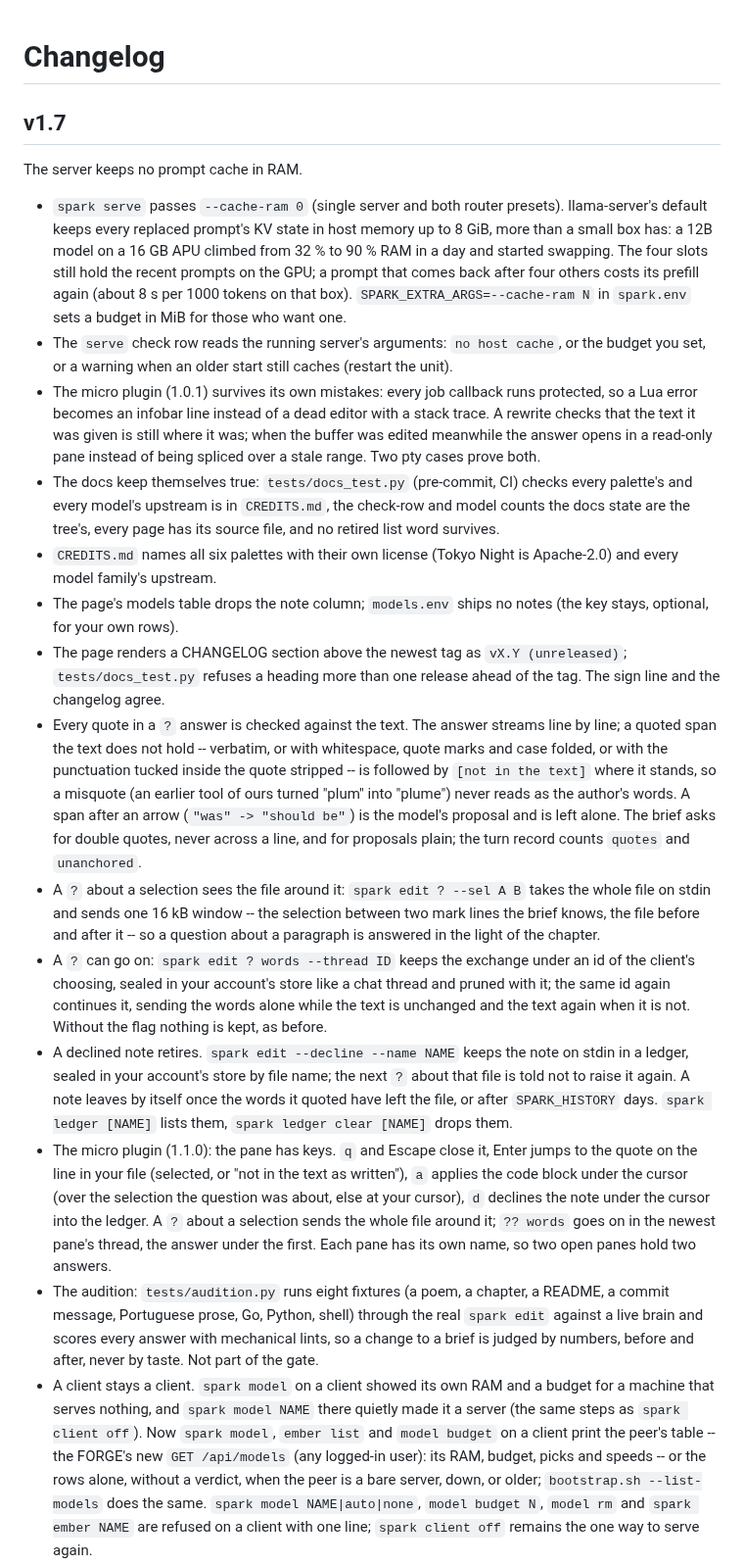
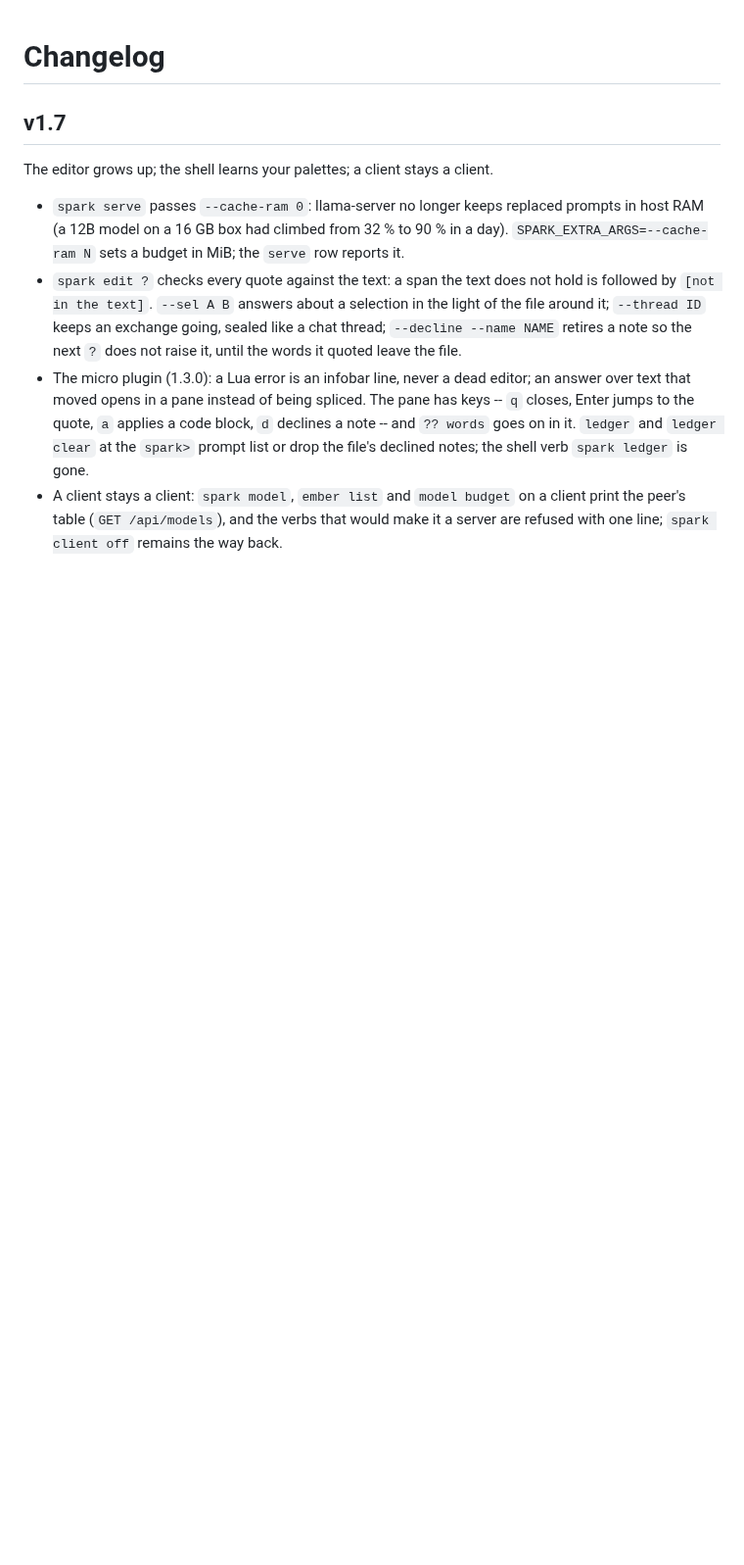
Before and after one commit to forgewright-ai/spark, a Markdown page: CHANGELOG.md, the part around one of its changes. Shown at 98% size. GitHub-like rendering; blank space fills up the shorter version.

Commit message:
v1.7: the changelog section, short
One heading line and nine bullets for what shipped: the server's cache,
the editor's checked quotes, selections, threads and declined notes, the
plugin at 1.3.0 with its pane keys and ledger, a client that stays a
client, your own palettes and THEME_LOGO, spark theme reaching Terminal,
micro and tmux, spark font on both OSes, spark quiet audio and the audio
row, the docs test and the audition. CLAUDE.md names the plugin version
it has; CREDITS.md keeps the tale file's license in one line.

Co-Authored-By: Claude Fable 5.1 <noreply@anthropic.com>
Claude-Session: https://claude.ai/code/session_01AE6uga4WDJJh43FB31fuCK

```diff
--- a/CHANGELOG.md
+++ b/CHANGELOG.md
@@ -2,81 +2,26 @@
 
 ## v1.7
 
-The server keeps no prompt cache in RAM.
+The editor grows up; the shell learns your palettes; a client stays a client.
 
-- `spark serve` passes `--cache-ram 0` (single server and both router
-  presets). llama-server's default keeps every replaced prompt's KV state
-  in host memory up to 8 GiB, more than a small box has: a 12B model on a
-  16 GB APU climbed from 32 % to 90 % RAM in a day and started swapping.
-  The four slots still hold the recent prompts on the GPU; a prompt that
-  comes back after four others costs its prefill again (about 8 s per
-  1000 tokens on that box). `SPARK_EXTRA_ARGS=--cache-ram N` in
-  `spark.env` sets a budget in MiB for those who want one.
-- The `serve` check row reads the running server's arguments: `no host
-  cache`, or the budget you set, or a warning when an older start still
-  caches (restart the unit).
-- The micro plugin (1.0.1) survives its own mistakes: every job callback
-  runs protected, so a Lua error becomes an infobar line instead of a dead
-  editor with a stack trace. A rewrite checks that the text it was given
-  is still where it was; when the buffer was edited meanwhile the answer
-  opens in a read-only pane instead of being spliced over a stale range.
-  Two pty cases prove both.
-- The docs keep themselves true: `tests/docs_test.py` (pre-commit, CI)
-  checks every palette's and every model's upstream is in `CREDITS.md`,
-  the check-row and model counts the docs state are the tree's, every
-  page has its source file, and no retired list word survives.
-- `CREDITS.md` names all six palettes with their own license (Tokyo Night
-  is Apache-2.0) and every model family's upstream.
-- The page's models table drops the note column; `models.env` ships no
-  notes (the key stays, optional, for your own rows).
-- The page renders a CHANGELOG section above the newest tag as
-  `vX.Y (unreleased)`; `tests/docs_test.py` refuses a heading more than
-  one release ahead of the tag. The sign line and the changelog agree.
-- Every quote in a `?` answer is checked against the text. The answer
-  streams line by line; a quoted span the text does not hold -- verbatim,
-  or with whitespace, quote marks and case folded, or with the punctuation
-  tucked inside the quote stripped -- is followed by `[not in the text]` where it stands, so a
-  misquote (an earlier tool of ours turned "plum" into "plume") never
-  reads as the author's words. A span after an arrow (`"was" -> "should
-  be"`) is the model's proposal and is left alone. The brief asks for
-  double quotes, never across a line, and for proposals plain; the turn record counts `quotes` and `unanchored`.
-- A `?` about a selection sees the file around it: `spark edit ? --sel A
-  B` takes the whole file on stdin and sends one 16 kB window -- the
-  selection between two mark lines the brief knows, the file before and
-  after it -- so a question about a paragraph is answered in the light
-  of the chapter.
-- A `?` can go on: `spark edit ? words --thread ID` keeps the exchange
-  under an id of the client's choosing, sealed in your account's store
-  like a chat thread and pruned with it; the same id again continues it,
-  sending the words alone while the text is unchanged and the text again
-  when it is not. Without the flag nothing is kept, as before.
-- A declined note retires. `spark edit --decline --name NAME` keeps the
-  note on stdin in a ledger, sealed in your account's store by file name;
-  the next `?` about that file is told not to raise it again. A note
-  leaves by itself once the words it quoted have left the file, or after
-  `SPARK_HISTORY` days. `spark ledger [NAME]` lists them, `spark ledger
-  clear [NAME]` drops them.
-- The micro plugin (1.1.0): the pane has keys. `q` and Escape close it,
-  Enter jumps to the quote on the line in your file (selected, or "not
-  in the text as written"), `a` applies the code block under the cursor
-  (over the selection the question was about, else at your cursor), `d`
-  declines the note under the cursor into the ledger. A `?` about a
-  selection sends the whole file around it; `?? words` goes on in the
-  newest pane's thread, the answer under the first. Each pane has its own
-  name, so two open panes hold two answers.
-- The audition: `tests/audition.py` runs eight fixtures (a poem, a
-  chapter, a README, a commit message, Portuguese prose, Go, Python,
-  shell) through the real `spark edit` against a live brain and scores
-  every answer with mechanical lints, so a change to a brief is judged by
-  numbers, before and after, never by taste. Not part of the gate.
-- A client stays a client. `spark model` on a client showed its own RAM
-  and a budget for a machine that serves nothing, and `spark model NAME`
-  there quietly made it a server (the same steps as `spark client off`).
-  Now `spark model`, `ember list` and `model budget` on a client print
-  the peer's table -- the FORGE's new `GET /api/models` (any logged-in
-  user): its RAM, budget, picks and speeds -- or the rows alone, without
-  a verdict, when the peer is a bare server, down, or older; `bootstrap.sh
-  --list-models` does the same. `spark model NAME|auto|none`, `model
-  budget N`, `model rm` and `spark ember NAME` are refused on a client
-  with one line; `spark client off` remains the one way to serve again.
+- `spark serve` passes `--cache-ram 0`: llama-server no longer keeps
+  replaced prompts in host RAM (a 12B model on a 16 GB box had climbed
+  from 32 % to 90 % in a day). `SPARK_EXTRA_ARGS=--cache-ram N` sets a
+  budget in MiB; the `serve` row reports it.
+- `spark edit ?` checks every quote against the text: a span the text
+  does not hold is followed by `[not in the text]`. `--sel A B` answers
+  about a selection in the light of the file around it; `--thread ID`
+  keeps an exchange going, sealed like a chat thread; `--decline --name
+  NAME` retires a note so the next `?` does not raise it, until the words
+  it quoted leave the file.
+- The micro plugin (1.3.0): a Lua error is an infobar line, never a dead
+  editor; an answer over text that moved opens in a pane instead of being
+  spliced. The pane has keys -- `q` closes, Enter jumps to the quote, `a`
+  applies a code block, `d` declines a note -- and `?? words` goes on in
+  it. `ledger` and `ledger clear` at the `spark>` prompt list or drop the
+  file's declined notes; the shell verb `spark ledger` is gone.
+- A client stays a client: `spark model`, `ember list` and `model budget`
+  on a client print the peer's table (`GET /api/models`), and the verbs
+  that would make it a server are refused with one line; `spark client
+  off` remains the way back.
 - Your own palettes: a `~/.config/spark/themes/<name>.env` with the 21
```
Also changed, not shown: other parts of CHANGELOG.md (+16 -33 lines), CLAUDE.md (+1 -1 lines), CREDITS.md (+1 -3 lines).
